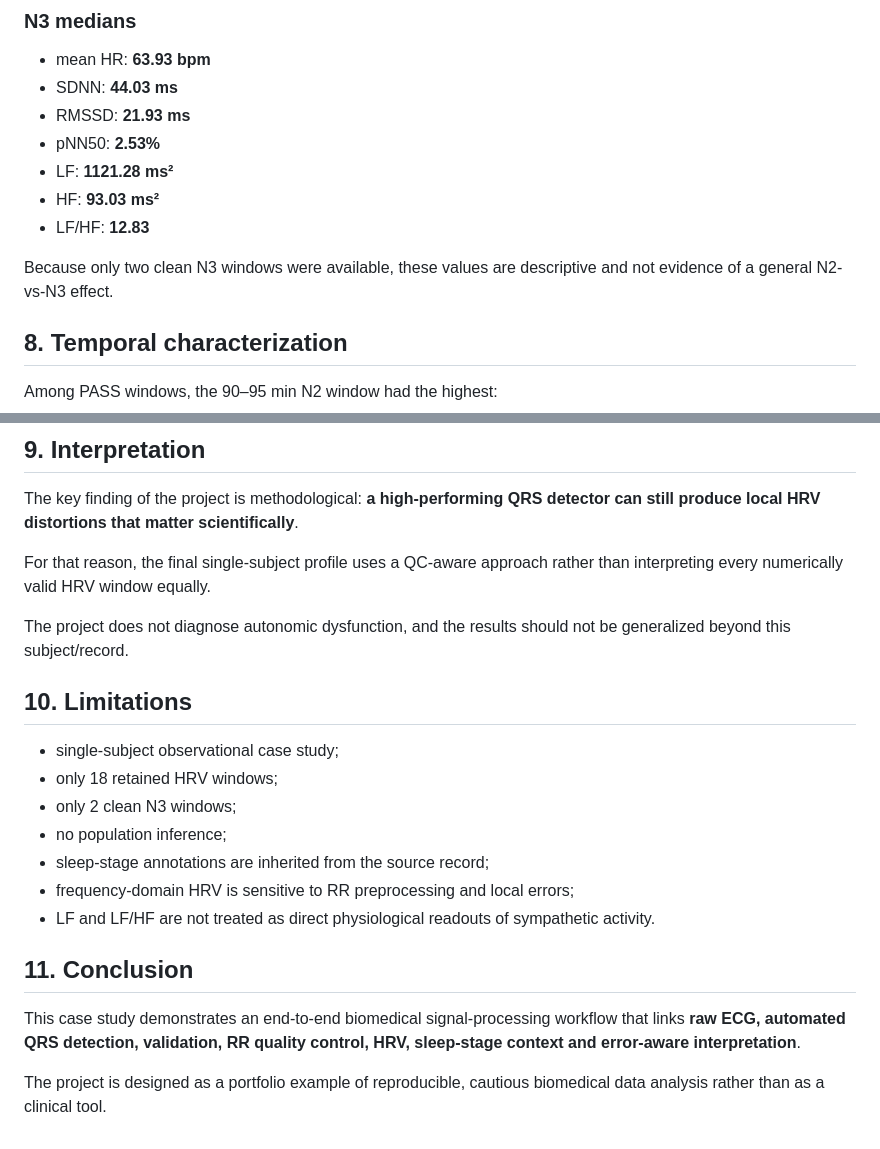
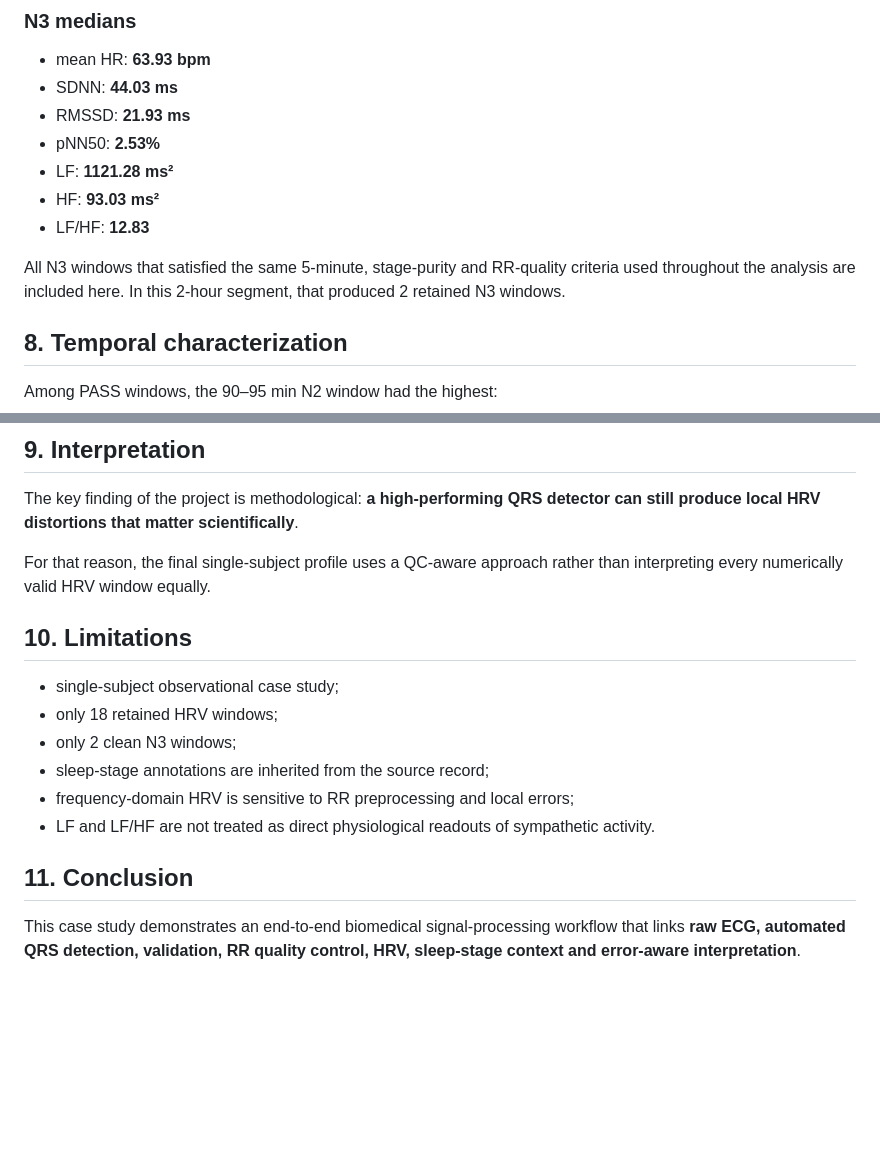
Before and after one commit to dianaalves397/diana-neurotech-portfolio, a Markdown page: projects/hrv-sleep-analyzer/REPORT.md, 2 parts joined by grey strips. Rendered like a GitHub page; blank space fills up the shorter version.

Commit message:
docs: clarify retained N3 windows and streamline report

```diff
--- a/projects/hrv-sleep-analyzer/REPORT.md
+++ b/projects/hrv-sleep-analyzer/REPORT.md
@@ -106,7 +106,7 @@ After quality control:
 - HF: **93.03 ms²**
 - LF/HF: **12.83**
 
-Because only two clean N3 windows were available, these values are descriptive and not evidence of a general N2-vs-N3 effect.
+All N3 windows that satisfied the same 5-minute, stage-purity and RR-quality criteria used throughout the analysis are included here. In this 2-hour segment, that produced 2 retained N3 windows.
 
 ## 8. Temporal characterization
 
@@ -126,14 +126,12 @@ The key finding of the project is methodological: **a high-performing QRS detect
 
 For that reason, the final single-subject profile uses a QC-aware approach rather than interpreting every numerically valid HRV window equally.
 
-The project does not diagnose autonomic dysfunction, and the results should not be generalized beyond this subject/record.
 
 ## 10. Limitations
 
 - single-subject observational case study;
 - only 18 retained HRV windows;
 - only 2 clean N3 windows;
-- no population inference;
 - sleep-stage annotations are inherited from the source record;
 - frequency-domain HRV is sensitive to RR preprocessing and local errors;
 - LF and LF/HF are not treated as direct physiological readouts of sympathetic activity.
@@ -141,5 +139,3 @@ The project does not diagnose autonomic dysfunction, and the results should not
 ## 11. Conclusion
 
 This case study demonstrates an end-to-end biomedical signal-processing workflow that links **raw ECG, automated QRS detection, validation, RR quality control, HRV, sleep-stage context and error-aware interpretation**.
-
-The project is designed as a portfolio example of reproducible, cautious biomedical data analysis rather than as a clinical tool.
```
